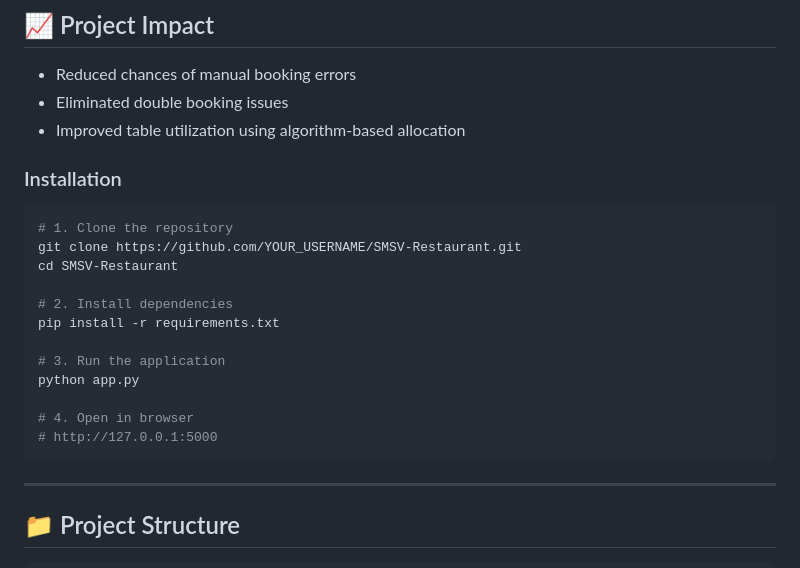
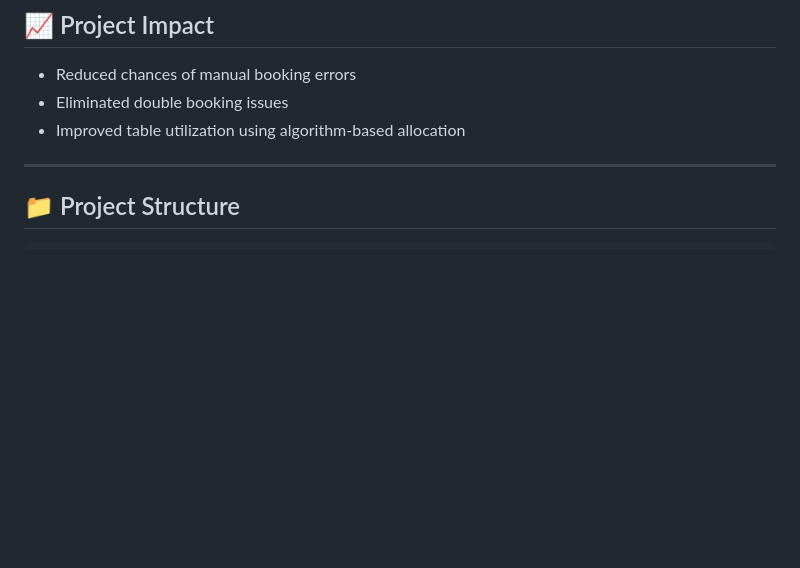
Before and after one commit to Sahas-2417/Reservation-Scheduling-Management-System-for-SMSV-Restaurant, a Markdown page: README.md, the part around the change. GitHub-like rendering; blank space fills up the shorter version.

Commit message:
Remove installation section from README
Removed installation instructions from README.

````diff
--- a/README.md
+++ b/README.md
@@ -49,22 +49,6 @@ https://smsv-restaurant-3.onrender.com/
 - Eliminated double booking issues
 - Improved table utilization using algorithm-based allocation
 
-### Installation
-
-```bash
-# 1. Clone the repository
-git clone https://github.com/YOUR_USERNAME/SMSV-Restaurant.git
-cd SMSV-Restaurant
-
-# 2. Install dependencies
-pip install -r requirements.txt
-
-# 3. Run the application
-python app.py
-
-# 4. Open in browser
-# http://127.0.0.1:5000
-```
 ---
 
 ## 📁 Project Structure
````
